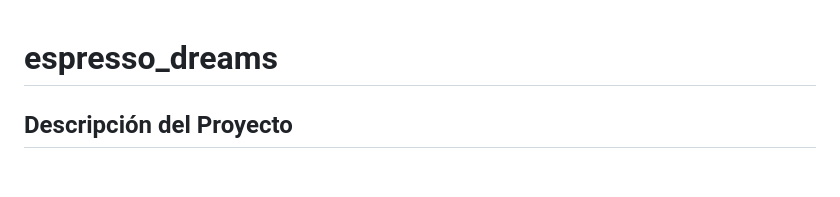
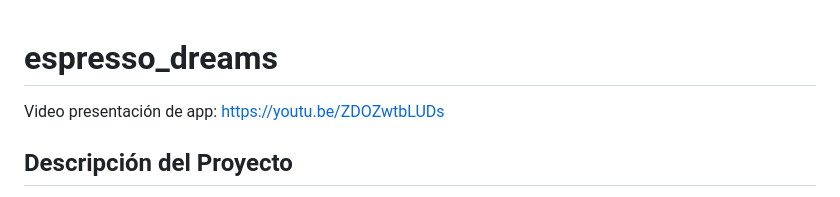
Before and after one commit to vicente-santander/Espresso_Dreams, a Markdown page: README.md, the part around the change. Rendered like a GitHub page; blank space fills up the shorter version.

```diff
--- a/README.md
+++ b/README.md
@@ -1,4 +1,5 @@
 # espresso_dreams
+Video presentación de app: https://youtu.be/ZDOZwtbLUDs
 ## Descripción del Proyecto
 Espresso Dreams es una aplicación móvil diseñada para los amantes del café, que permite a los usuarios gestionar, descubrir y compartir recetas de café, además de comprar productos relacionados. Entre sus principales características, ofrece la posibilidad de crear y gestionar un perfil, explorar una amplia variedad de recetas, guardar favoritas, añadir recetas propias, y comprar productos como cafeteras. Además, cuenta con una sección para vender productos y un foro para interactuar con otros usuarios, discutir técnicas de preparación y compartir experiencias. La aplicación ha sido desarrollada en Flutter para ofrecer compatibilidad multiplataforma.
 
```
